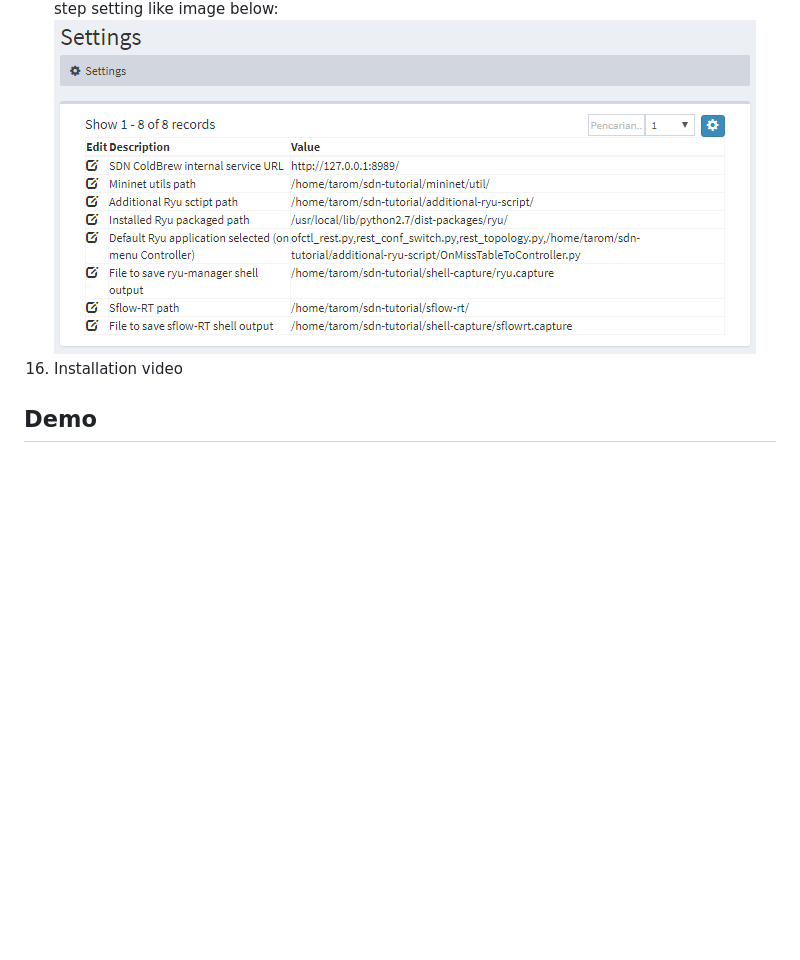
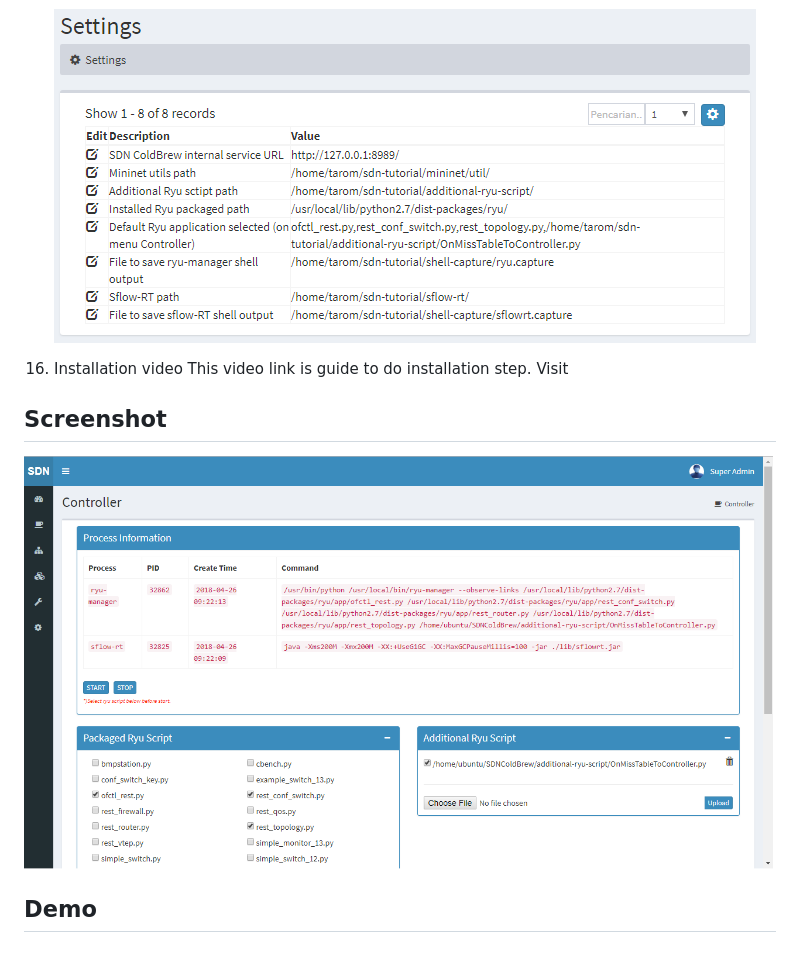
Before and after one commit to dektiram/SDNColdBrew, a Markdown page: README.md, the part around the change printed below. Drawn GitHub-style; pictures changed too: images/controller.png (added); blank space fills up the shorter version.

```diff
--- a/README.md
+++ b/README.md
@@ -97,3 +98,8 @@
 	![alt text](https://github.com/dektiram/SDNColdBrew/raw/tarom/images/default_settings.png)
 15. Installation video
+	This video link is guide to do installation step. Visit
+
+## Screenshot
+![alt text](https://github.com/dektiram/SDNColdBrew/raw/tarom/images/controller.png)
+
 ## Demo
```
Also changed, not shown: other parts of README.md (+1 -0 lines).
